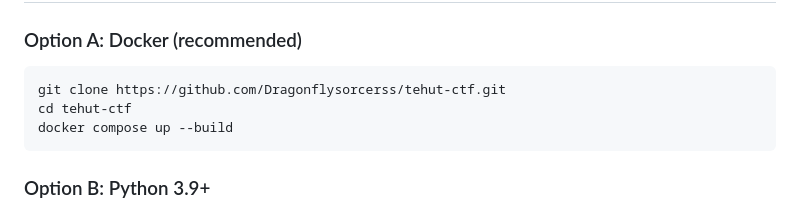
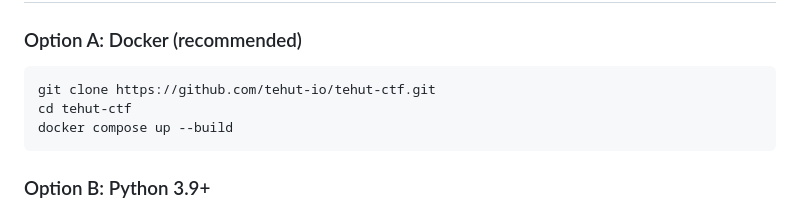
Before and after one commit to tehut-io/tehut-ctf, a Markdown page: README.md, the part around one of its changes. GitHub-like rendering.

Commit message:
Point README badge and clone URL at github.com/tehut-io
Co-Authored-By: Claude Opus 4.8 <noreply@anthropic.com>

````diff
--- a/README.md
+++ b/README.md
@@ -56,7 +56,7 @@ execution** on the machine running it.
 ### Option A: Docker (recommended)
 
 ```bash
-git clone https://github.com/Dragonflysorcerss/tehut-ctf.git
+git clone https://github.com/tehut-io/tehut-ctf.git
 cd tehut-ctf
 docker compose up --build
 ```
````
Also changed, not shown: other parts of README.md (+1 -1 lines).
